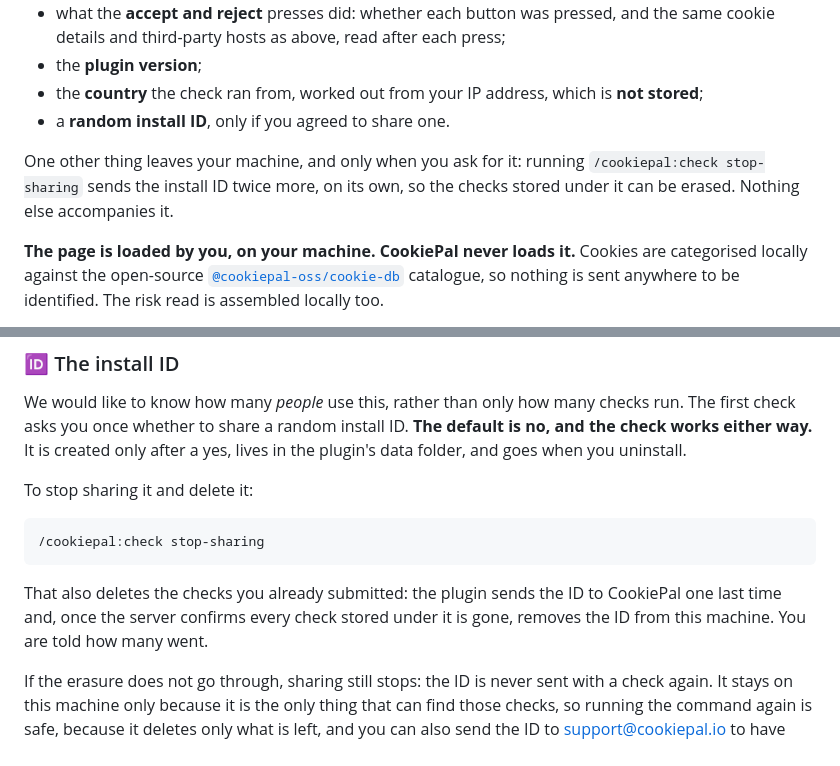
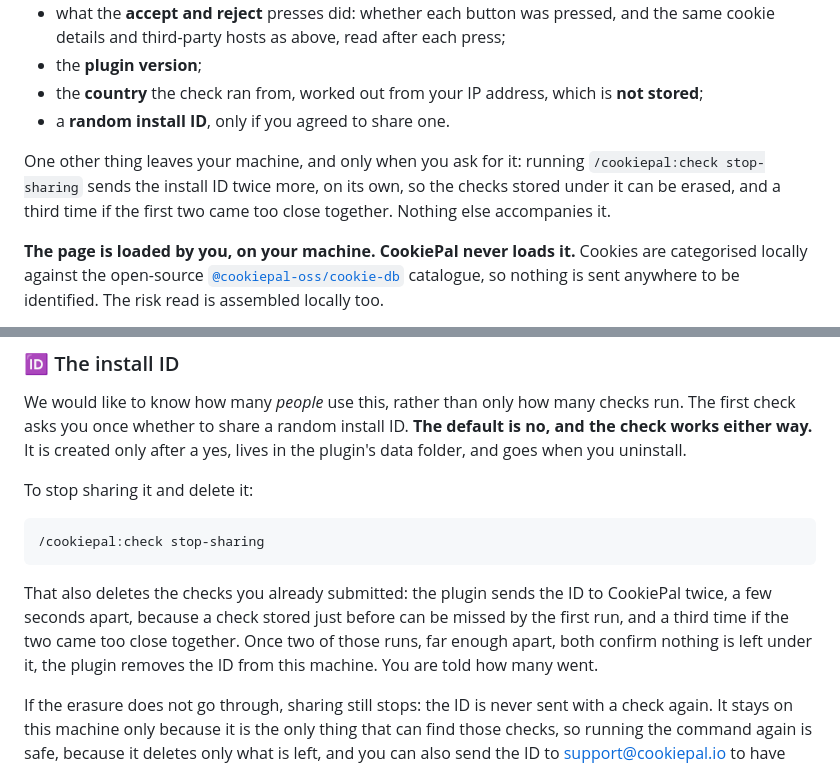
Before and after one commit to cookiepal/cookiepal-plugin, a Markdown page: README.md, 2 parts joined by grey strips. Rendered like a GitHub page.

Commit message:
docs: say the install ID goes twice on stop-sharing, and a third time if the runs were too close

````diff
--- a/README.md
+++ b/README.md
@@ -153,7 +153,7 @@ Only what it takes to count checks and store the result:
 - the **country** the check ran from, worked out from your IP address, which is **not stored**;
 - a **random install ID**, only if you agreed to share one.
 
-One other thing leaves your machine, and only when you ask for it: running `/cookiepal:check stop-sharing` sends the install ID twice more, on its own, so the checks stored under it can be erased. Nothing else accompanies it.
+One other thing leaves your machine, and only when you ask for it: running `/cookiepal:check stop-sharing` sends the install ID twice more, on its own, so the checks stored under it can be erased, and a third time if the first two came too close together. Nothing else accompanies it.
 
 **The page is loaded by you, on your machine. CookiePal never loads it.** Cookies are categorised locally against the open-source [`@cookiepal-oss/cookie-db`](https://www.npmjs.com/package/@cookiepal-oss/cookie-db) catalogue, so nothing is sent anywhere to be identified. The risk read is assembled locally too.
 
@@ -173,7 +173,7 @@ To stop sharing it and delete it:
 /cookiepal:check stop-sharing
 ```
 
-That also deletes the checks you already submitted: the plugin sends the ID to CookiePal one last time and, once the server confirms every check stored under it is gone, removes the ID from this machine. You are told how many went.
+That also deletes the checks you already submitted: the plugin sends the ID to CookiePal twice, a few seconds apart, because a check stored just before can be missed by the first run, and a third time if the two came too close together. Once two of those runs, far enough apart, both confirm nothing is left under it, the plugin removes the ID from this machine. You are told how many went.
 
 If the erasure does not go through, sharing still stops: the ID is never sent with a check again. It stays on this machine only because it is the only thing that can find those checks, so running the command again is safe, because it deletes only what is left, and you can also send the ID to [support@cookiepal.io](mailto:support@cookiepal.io) to have them erased. If the ID is already gone from this machine but you kept a copy, send it to [support@cookiepal.io](mailto:support@cookiepal.io) and we will erase anything left under it.
 
````
